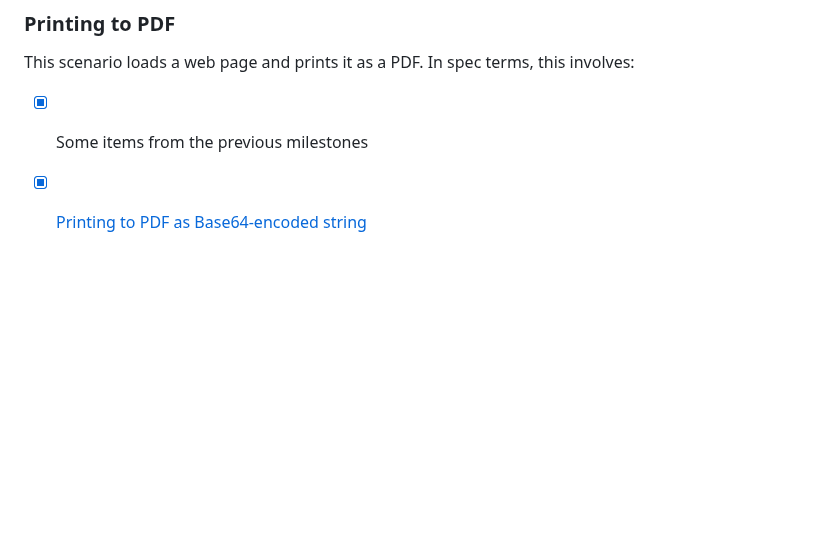
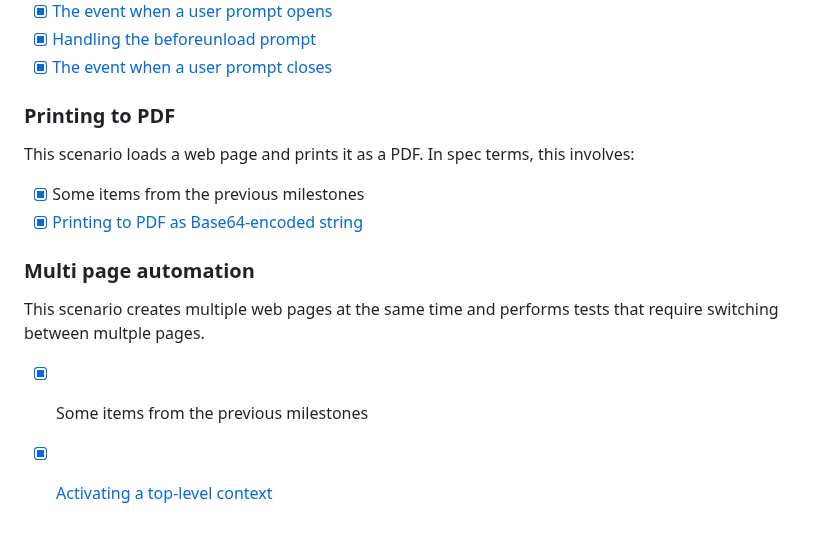
Before and after one commit to w3c/webdriver-bidi, a Markdown page: roadmap.md, the part around the change. Rendered like a GitHub page; blank space fills up the shorter version.

Commit message:
Extend roadmap: multi page tests

```diff
--- a/roadmap.md
+++ b/roadmap.md
@@ -90,3 +90,10 @@ This scenario loads a web page and prints it as a PDF. In spec terms, this invol
 
 - [x] Some items from the previous milestones
 - [x] [Printing to PDF as Base64-encoded string](https://w3c.github.io/webdriver-bidi/#command-browsingContext-print)
+
+### Multi page automation
+
+This scenario creates multiple web pages at the same time and performs tests that require switching between multple pages.
+
+- [x] Some items from the previous milestones
+- [x] [Activating a top-level context](https://w3c.github.io/webdriver-bidi/#command-browsingContext-activate)
```
